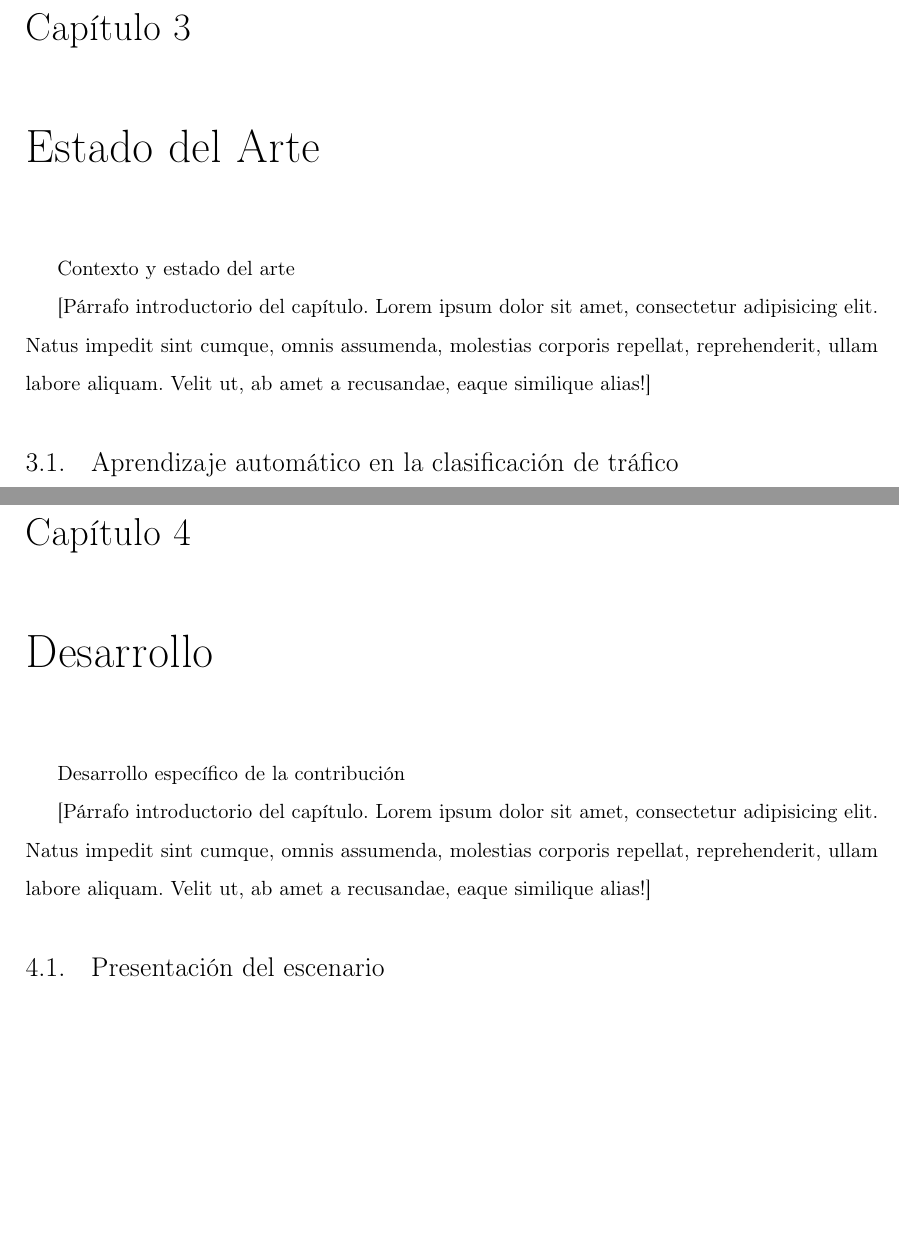
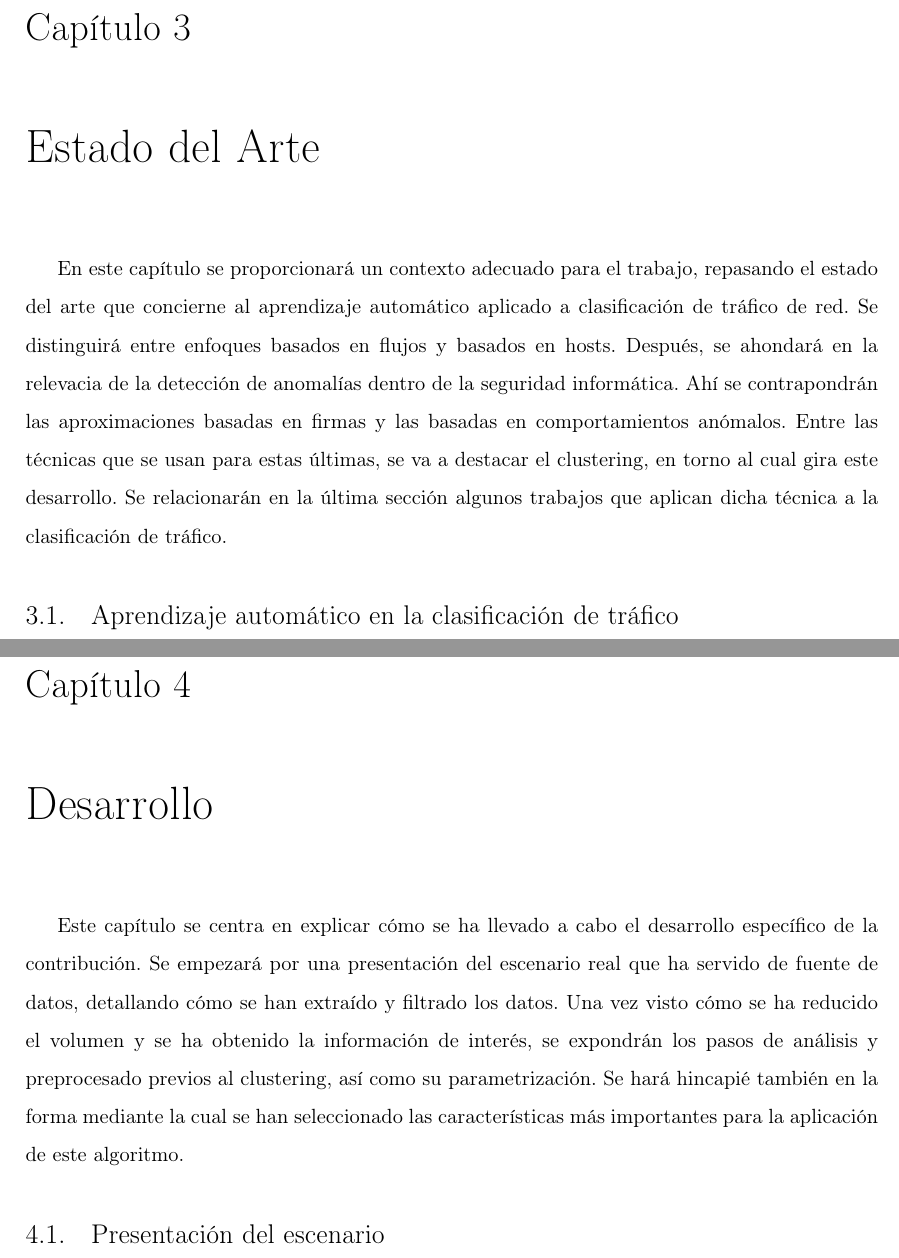
Before and after one commit to jartigag/tfm-clustering, a LaTeX document (TFM.tex, which reads contenido/TFM-03_EstadoDelArte.tex, contenido/TFM-04_Desarrollo.tex): two parts of pages 14 and 21 of 38 before the commit and two parts of pages 14 and 21 of 39 after it, joined at a grey line, cut so that both start at the same text, the shorter picture padded with empty space. Compiled offline with pdfLaTeX.

Commit message:
intros caps. 3 y 4

```diff
--- a/contenido/TFM-03_EstadoDelArte.tex
+++ b/contenido/TFM-03_EstadoDelArte.tex
@@ -1,8 +1,11 @@
 \chapter{Estado del Arte}\label{chap:estadodelarte}
-\textbf{Contexto y estado del arte}
 
-%Párrafo introductorio del capítulo
-[Párrafo introductorio del capítulo. Lorem ipsum dolor sit amet, consectetur adipisicing elit. Natus impedit sint cumque, omnis assumenda, molestias corporis repellat, reprehenderit, ullam labore aliquam. Velit ut, ab amet a recusandae, eaque similique alias!]
+En este capítulo se proporcionará un contexto adecuado para el trabajo, repasando el estado del arte que concierne al aprendizaje automático aplicado a clasificación de tráfico de red.
+Se distinguirá entre enfoques basados en flujos y basados en hosts.
+Después, se ahondará en la relevacia de la detección de anomalías dentro de la seguridad informática.
+Ahí se contrapondrán las aproximaciones basadas en firmas y las basadas en comportamientos anómalos.
+Entre las técnicas que se usan para estas últimas, se va a destacar el \emph{clustering}, en torno al cual gira este desarrollo.
+Se relacionarán en la última sección algunos trabajos que aplican dicha técnica a la clasificación de tráfico.
 
 \section{Aprendizaje automático en la clasificación de tráfico}\label{sec:aprendizajeautomaticoenclasiftrafico}
 
--- a/contenido/TFM-04_Desarrollo.tex
+++ b/contenido/TFM-04_Desarrollo.tex
@@ -1,8 +1,9 @@
 \chapter{Desarrollo}\label{chap:desarrollo}
-\textbf{Desarrollo específico de la contribución}
 
-%Párrafo introductorio del capítulo
-[Párrafo introductorio del capítulo. Lorem ipsum dolor sit amet, consectetur adipisicing elit. Natus impedit sint cumque, omnis assumenda, molestias corporis repellat, reprehenderit, ullam labore aliquam. Velit ut, ab amet a recusandae, eaque similique alias!]
+Este capítulo se centra en explicar cómo se ha llevado a cabo el desarrollo específico de la contribución.
+Se empezará por una presentación del escenario real que ha servido de fuente de datos, detallando cómo se han extraído y filtrado los datos.
+Una vez visto cómo se ha reducido el volumen y se ha obtenido la información de interés, se expondrán los pasos de análisis y preprocesado previos al \emph{clustering}, así como su parametrización.
+Se hará hincapié también en la forma mediante la cual se han seleccionado las características más importantes para la aplicación de este algoritmo.
 
 \section{Presentación del escenario}\label{sec:presentaciondelescenario}
 
```
Also changed, not shown: TFM.pdf, contenido/TFM-04_Desarrollo.tex (6 more changed lines), 1 other file.
